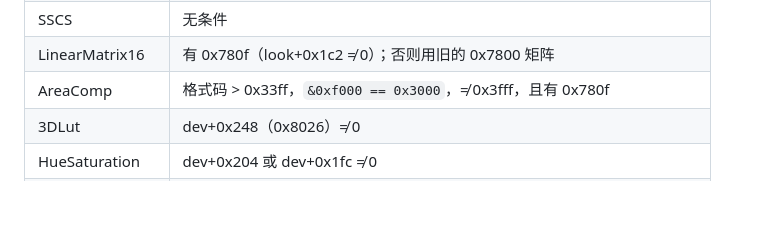
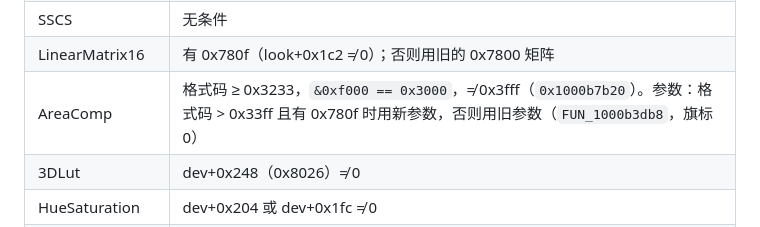
Before and after one commit to 751K/sony-a7m5-looks, a Markdown page: docs/pipeline.md, the part around the change. Drawn GitHub-style; blank space fills up the shorter version.

```diff
--- a/docs/pipeline.md
+++ b/docs/pipeline.md
@@ -54,7 +54,7 @@ RawNR → ITP → [DRO/Vatr] → [GeoCorr] → SSCS
 | GeoCorr | look+0x12c0 ≠ 0（有 0x7982 表），且畸变开关为开（`FUN_1000aed68`） |
 | SSCS | 无条件 |
 | LinearMatrix16 | 有 0x780f（look+0x1c2 ≠ 0）；否则用旧的 0x7800 矩阵 |
-| AreaComp | 格式码 > 0x33ff，`&0xf000 == 0x3000`，≠ 0x3fff，且有 0x780f |
+| AreaComp | 格式码 ≥ 0x3233，`&0xf000 == 0x3000`，≠ 0x3fff（`0x1000b7b20`）。参数：格式码 > 0x33ff 且有 0x780f 时用新参数，否则用旧参数（`FUN_1000b3db8`，旗标 0） |
 | 3DLut | dev+0x248（0x8026）≠ 0 |
 | HueSaturation | dev+0x204 或 dev+0x1fc ≠ 0 |
 | Spica | `srsettings0000.tbl` 能加载（在 Edit.app/Contents/Resources 中） |
```
Also changed, not shown: README.md (+15 -0 lines), README.zh-CN.md (+15 -0 lines), images/color_cube_en_dark.png (added), images/color_cube_en_light.png (added), images/color_cube_zh_dark.png (added), images/color_cube_zh_light.png (added), 1 other file.
